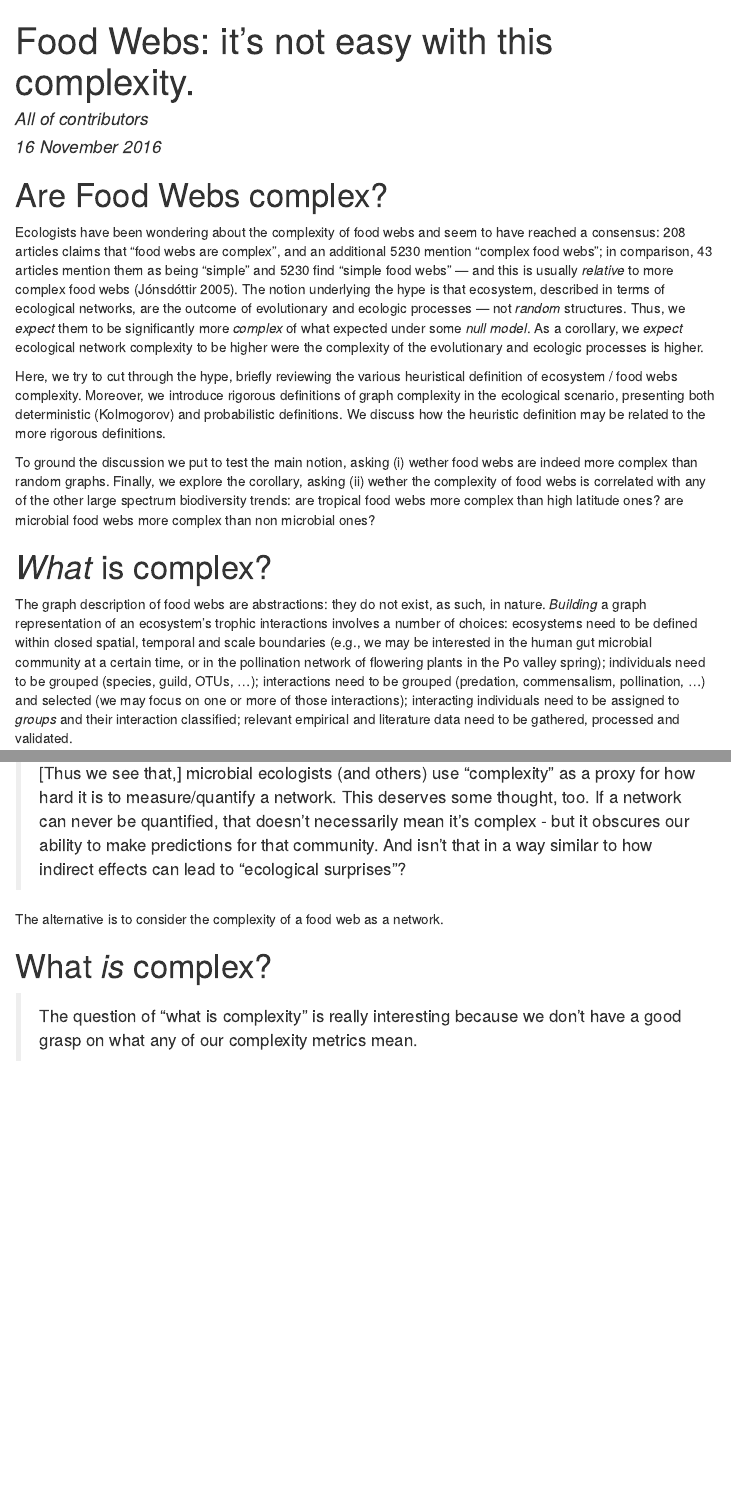
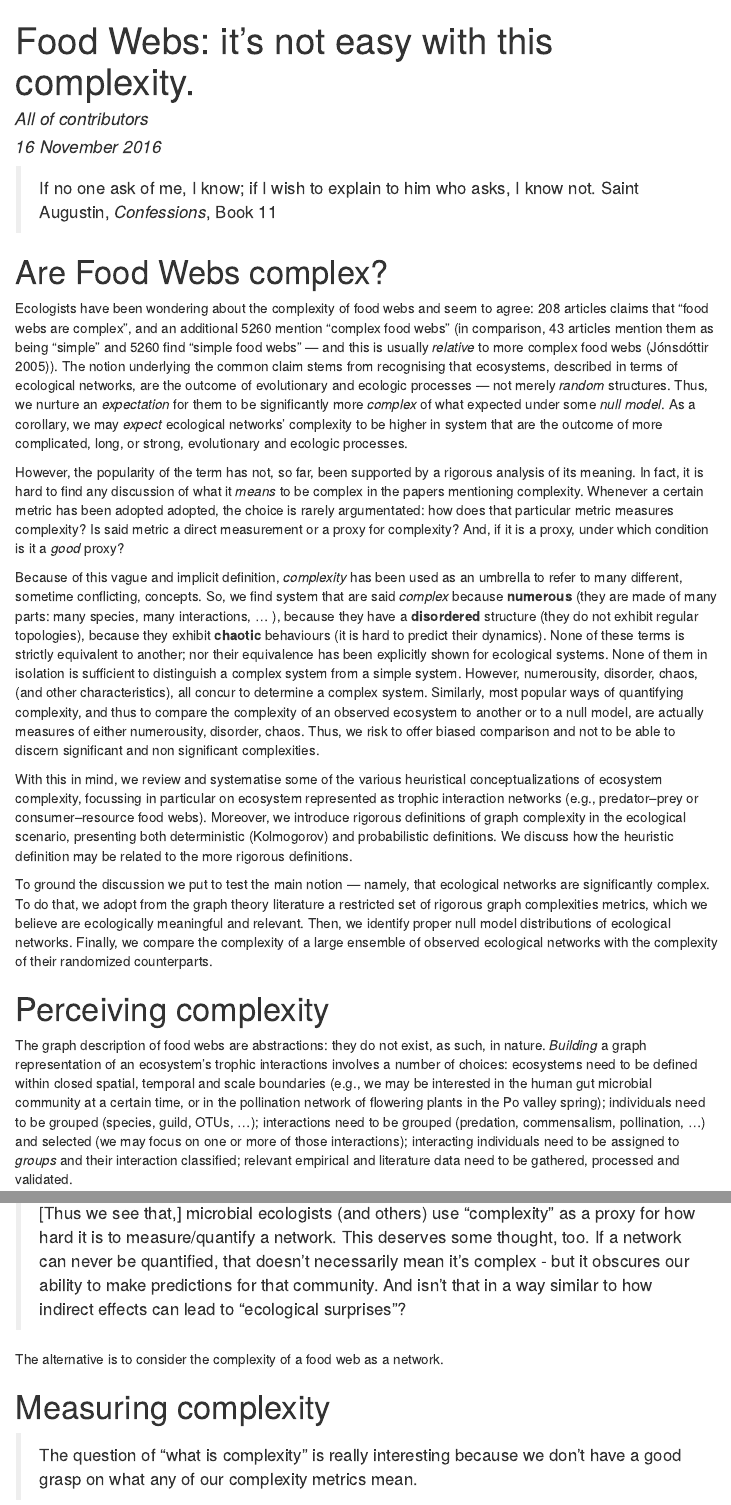
Before and after one commit to gvdr/Daedalus-web, an R Markdown document (README.Rmd): the page in a window 1100 px wide, from its top, and a second part further down, joined at a grey line. The pictures show the output file README.html that the author committed with the source, opened offline; menus at the side of the page are left out.

Commit message:
improved intro

````diff
--- a/README.Rmd
+++ b/README.Rmd
@@ -16,16 +16,22 @@ knitr::opts_chunk$set(echo = TRUE, cache = FALSE)
 options(stringsAsFactors = FALSE)
 set.seed(4242)
 ```
+> If no one ask of me, I know; if I wish to explain to him who asks, I know not.
+> Saint Augustin, _Confessions_, Book 11
 
 # Are Food Webs complex?
 
-Ecologists have been wondering about the complexity of food webs and seem to have reached a consensus: `r source("./R/Litfoos.R"); number_articles("food webs are complex")` articles claims that "food webs are complex", and an additional `r number_articles("complex food webs")` mention "complex food webs"; in comparison, `r source("./R/Litfoos.R"); number_articles("food webs are simple")` articles mention them as being "simple" and `r number_articles("complex food webs")` find "simple food webs" --- and this is usually _relative_ to more complex food webs [@jonsdottir2005terrestrial]. The notion underlying the hype is that ecosystem, described in terms of ecological networks, are the outcome of evolutionary and ecologic processes --- not _random_ structures. Thus, we _expect_ them to be significantly more _complex_ of what expected under some _null model_. As a corollary, we _expect_ ecological network complexity to be higher were the complexity of the evolutionary and ecologic processes is higher.
+Ecologists have been wondering about the complexity of food webs and seem to agree: `r source("./R/Litfoos.R"); number_articles("food webs are complex")` articles claims that "food webs are complex", and an additional `r number_articles("complex food webs")` mention "complex food webs" (in comparison, `r source("./R/Litfoos.R"); number_articles("food webs are simple")` articles mention them as being "simple" and `r number_articles("complex food webs")` find "simple food webs" --- and this is usually _relative_ to more complex food webs [@jonsdottir2005terrestrial]). The notion underlying the common claim stems from recognising that ecosystems, described in terms of ecological networks, are the outcome of evolutionary and ecologic processes --- not merely _random_ structures. Thus, we nurture an _expectation_ for them to be significantly more _complex_ of what expected under some _null model_. As a corollary, we may _expect_ ecological networks' complexity to be higher in system that are the outcome of more complicated, long, or strong, evolutionary and ecologic processes.
 
-Here, we try to cut through the hype, briefly reviewing the various heuristical definition of ecosystem / food webs complexity. Moreover, we introduce rigorous definitions of graph complexity in the ecological scenario, presenting both deterministic (Kolmogorov) and probabilistic definitions. We discuss how the heuristic definition may be related to the more rigorous definitions.
+However, the popularity of the term has not, so far, been supported by a rigorous analysis of its meaning. In fact, it is hard to find any discussion of what it _means_ to be complex in the papers mentioning complexity. Whenever a certain metric has been adopted adopted, the choice is rarely argumentated: how does that particular metric measures complexity? Is said metric a direct measurement or a proxy for complexity? And, if it is a proxy, under which condition is it a _good_ proxy?
 
-To ground the discussion we put to test the main notion, asking (i) wether food webs are indeed more complex than random graphs. Finally, we explore the corollary, asking (ii) wether the complexity of food webs is correlated with any of the other large spectrum biodiversity trends: are tropical food webs more complex than high latitude ones? are microbial food webs more complex than non microbial ones?
+Because of this vague and implicit definition, _complexity_ has been used as an umbrella to refer to many different, sometime conflicting, concepts. So, we find system that are said _complex_ because **numerous** (they are made of many parts: many species, many interactions, ... ), because they have a **disordered** structure (they do not exhibit regular topologies), because they exhibit **chaotic** behaviours (it is hard to predict their dynamics). None of these terms is strictly equivalent to another; nor their equivalence has been explicitly shown for ecological systems.  None of them in isolation is sufficient to distinguish a complex system from a simple system. However, numerousity, disorder, chaos, (and other characteristics), all concur to determine a complex system. Similarly, most popular ways of quantifying complexity, and thus to compare the complexity of an observed ecosystem to another or to a null model, are actually measures of either numerousity, disorder, chaos. Thus, we risk to offer biased comparison and not to be able to discern significant and non significant complexities.
 
-# *What* is complex?
+With this in mind, we review and systematise some of the various heuristical conceptualizations of ecosystem complexity, focussing in particular on ecosystem represented as trophic interaction networks (e.g., predator--prey or consumer--resource food webs). Moreover, we introduce rigorous definitions of graph complexity in the ecological scenario, presenting both deterministic (Kolmogorov) and probabilistic definitions. We discuss how the heuristic definition may be related to the more rigorous definitions.
+
+To ground the discussion we put to test the main notion --- namely, that ecological networks are significantly complex. To do that, we adopt from the graph theory literature a restricted set of rigorous graph complexities metrics, which we believe are ecologically meaningful and relevant. Then, we identify proper null model distributions of ecological networks. Finally, we compare the complexity of a large ensemble of observed ecological networks with the complexity of their randomized counterparts.
+
+# Perceiving complexity
 
 The graph description of food webs are abstractions: they do not exist, as such, in nature. *Building* a graph representation of an ecosystem's trophic interactions involves a number of choices: ecosystems need to be defined within closed spatial, temporal and scale boundaries (e.g., we may be interested in the human gut microbial community at a certain time, or in the pollination network of flowering plants in the Po valley spring); individuals need to be grouped (species, guild, OTUs, ...); interactions need to be grouped (predation, commensalism, pollination, ...) and selected (we may focus on one or more of those interactions); interacting individuals need to be assigned to _groups_ and their interaction classified; relevant empirical and literature data need to be gathered, processed and validated.
 
@@ -39,7 +45,7 @@ However problematic this *complications* are, they do not *necessarily* translat
 
 The alternative is to consider the complexity of a food web as a network.
 
-# What *is* complex?
+# Measuring complexity
 
 > The question of "what is complexity" is really interesting because we don't have a good grasp on what any of our complexity metrics mean.
 
````
Also changed, not shown: README.html, README.md, 1 other file.
